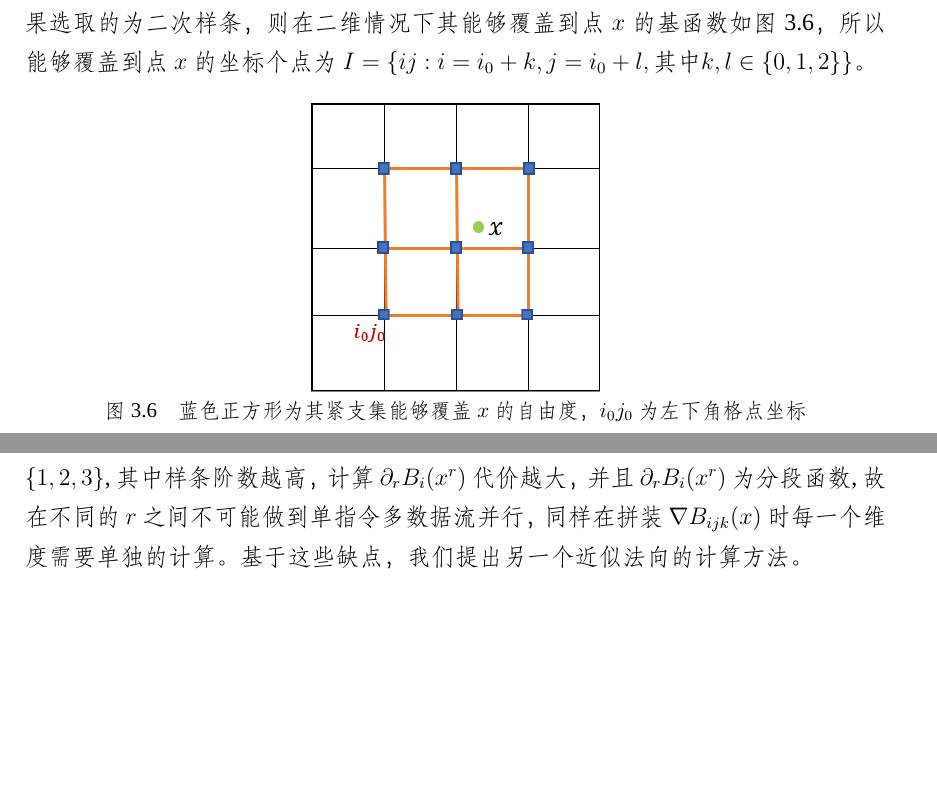
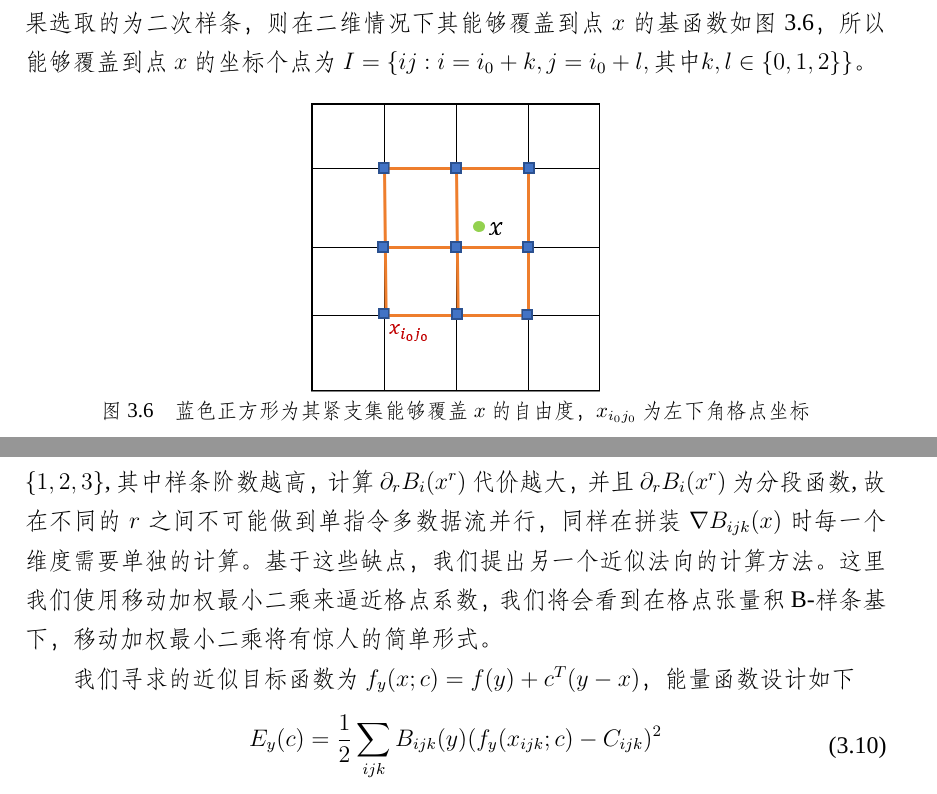
Before and after one commit to awoburenshini/MasterThesis, a LaTeX thesis (Maththesis.tex, which reads chapters/chapter3.tex): two parts of pages 28 and 30 of 34, joined at a grey line, cut so that both start at the same text, the shorter picture padded with empty space. Compiled offline with XeLaTeX; a missing font is replaced by an installed copy or a similar font.

Commit message:
energy induction

```diff
--- a/chapters/chapter3.tex
+++ b/chapters/chapter3.tex
@@ -266,7 +266,7 @@ $$\mathbf{B}^T \mathbf{B} \mathbf{C} = 0$$
 \begin{figure}[htbp]
     \centering
     \includegraphics[scale=1.0]{./images/image9.png}
-    \caption{蓝色正方形为其紧支集能够覆盖$x$的自由度，$i_0j_0$为左下角格点坐标}
+    \caption{蓝色正方形为其紧支集能够覆盖$x$的自由度，$x_{i_0j_0}$为左下角格点坐标}
     \label{fig:2D basis}
 \end{figure}
 
@@ -279,4 +279,12 @@ $$\mathbf{B}^T \mathbf{B} \mathbf{C} = 0$$
     \end{split}
 \end{equation}
 可以发现要计算$x$点的梯度$\nabla f$, 我们需要计算的有$B_i(x^r),\partial_r B_i(x^r), i \in \{0,1,2\}, r \in \{1,2,3\}$,其中样条阶数越高，计算$\partial_r B_i(x^r)$代价越大，并且$\partial_r B_i(x^r)$为分段函数,故在不同的$r$之间不可能做到单指令多数据流并行，同样在拼装
-$\nabla B_{ijk}(x)$时每一个维度需要单独的计算。基于这些缺点，我们提出另一个近似法向的计算方法。
+$\nabla B_{ijk}(x)$时每一个维度需要单独的计算。基于这些缺点，我们提出另一个近似法向的计算方法。这里我们使用移动加权最小二乘来逼近格点系数，我们将会看到在
+格点张量积B-样条基下，移动加权最小二乘将有惊人的简单形式。
+
+我们寻求的近似目标函数为$f_y (x;c) = f(y) + c^T(y - x)$，能量函数设计如下
+\begin{equation}
+    \begin{split}
+        E_y(c) = \frac{1}{2} \sum_{ijk} B_{ijk}(y)(f_y(x_{ijk};c) - C_{ijk})^2
+    \end{split}
+\end{equation}
```
Also changed, not shown: Maththesis.pdf, images/image9.png.
